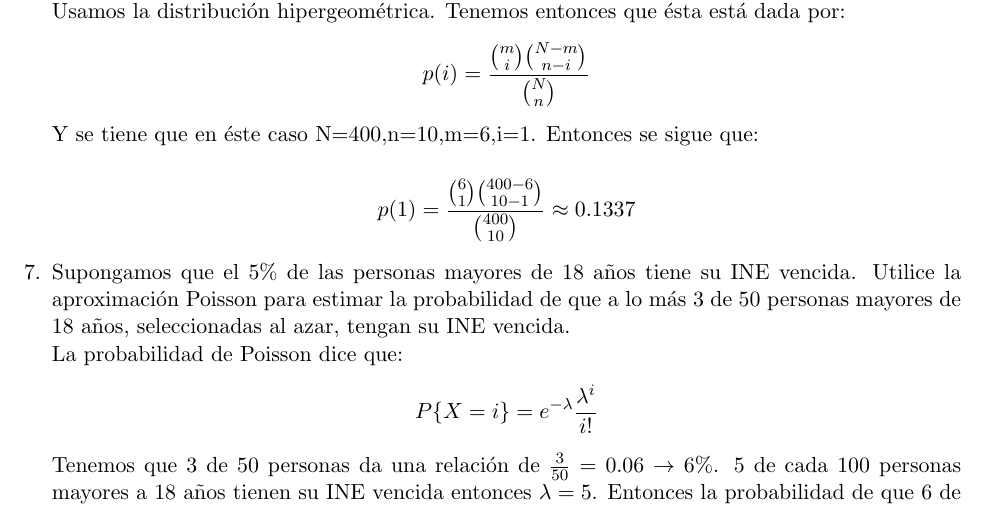
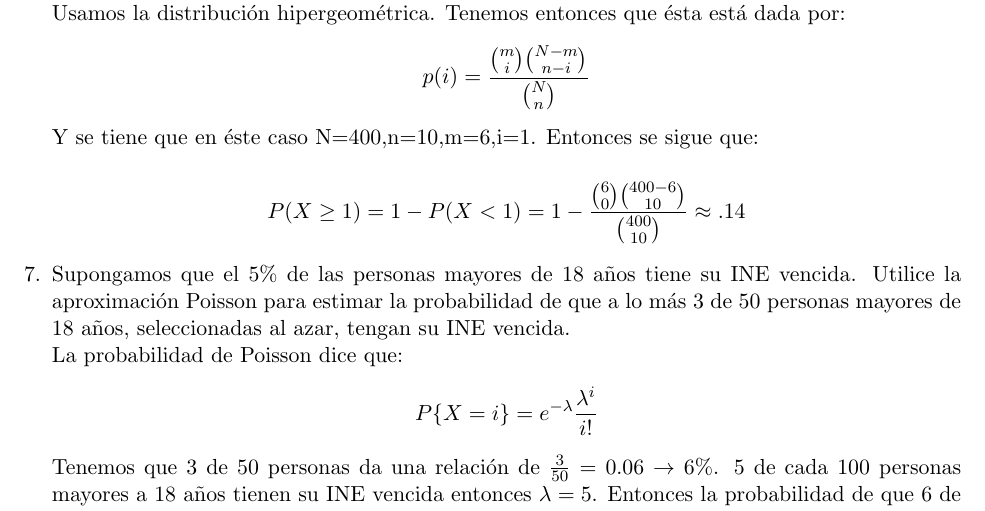
Before and after one commit to Probabilicious/Tarea-VI, a LaTeX problem sheet (tarea6.tex): part of page 5 of 17, cut so that both start at the same text. Compiled offline with pdfLaTeX.

Commit message:
Update tarea6.tex

```diff
--- a/tarea6.tex
+++ b/tarea6.tex
@@ -216,11 +216,11 @@
             los  artículos escogidos haya por lo menos un artículo que no tenga
             marcada la cave de su precio.
             \\
-            Usamos la distribución hipergeométrica. Tenemos entonces que ésta está dada por:
+             Usamos la distribución hipergeométrica. Tenemos entonces que ésta está dada por:
             $$p(i)=\frac{\binom{m}{i}\binom{N-m}{n-i}}{\binom{N}{n}}$$
             Y se tiene que en éste caso N=400,n=10,m=6,i=1. Entonces se sigue que:
 
-            $$p(1)=\frac{\binom{6}{1}\binom{400-6}{10-1}}{\binom{400}{10}}\approx 0.1337 $$
+            $$P(X\geq 1)=1-P(X<1)=1-\frac{\binom{6}{0}\binom{400-6}{10}}{\binom{400}{10}}\approx .14$$
 		}
 
 		%7
```
